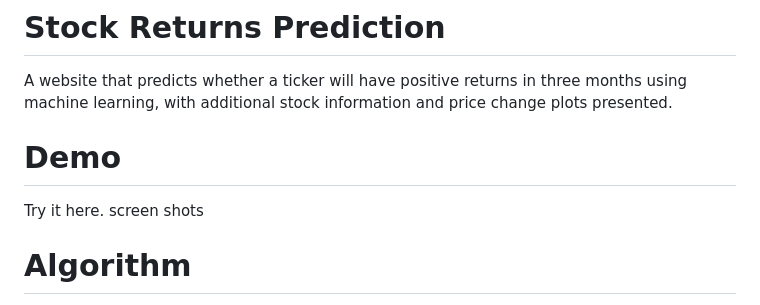
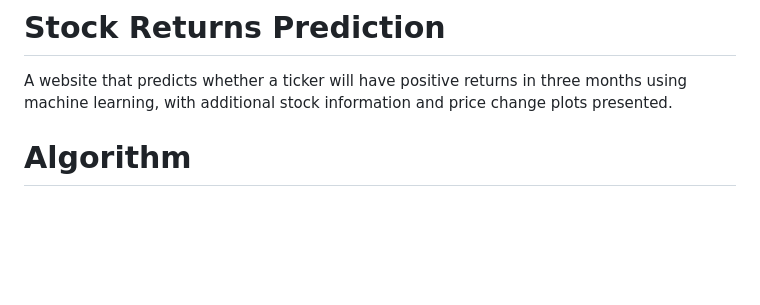
Before and after one commit to tinaafang/Stock-Returns-Prediction, a Markdown page: Readme.md, the part around the change. Drawn GitHub-style; blank space fills up the shorter version.

```diff
--- a/Readme.md
+++ b/Readme.md
@@ -1,9 +1,5 @@
 # Stock Returns Prediction
 A website that predicts whether a ticker will have positive returns in three months using machine learning, with additional stock information and price change plots presented.
-
-# Demo
-Try it here.
-screen shots
 
 # Algorithm
 
```
